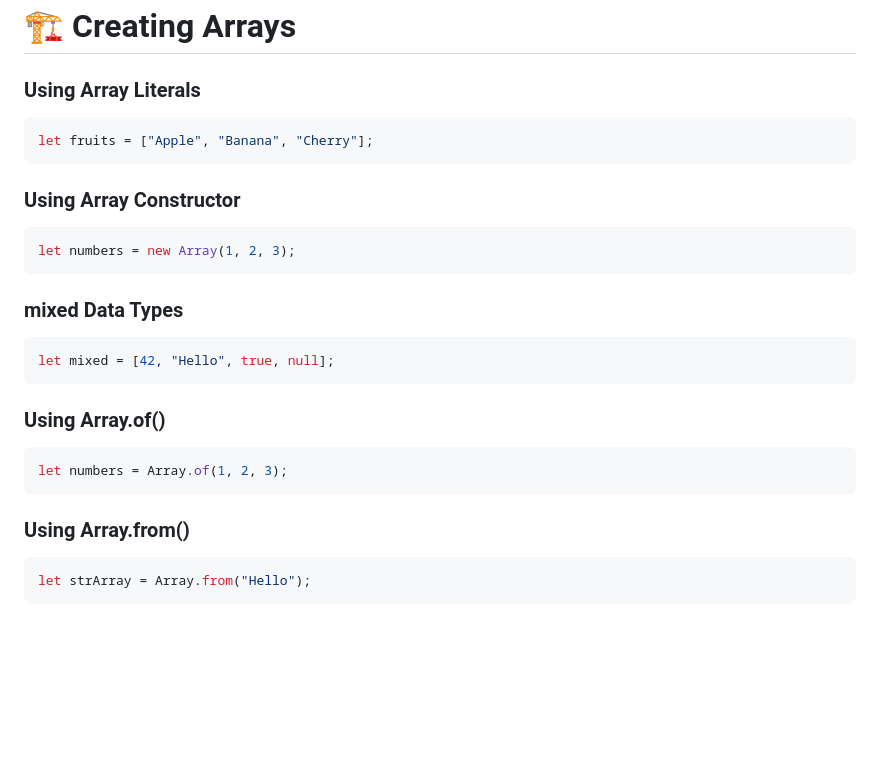
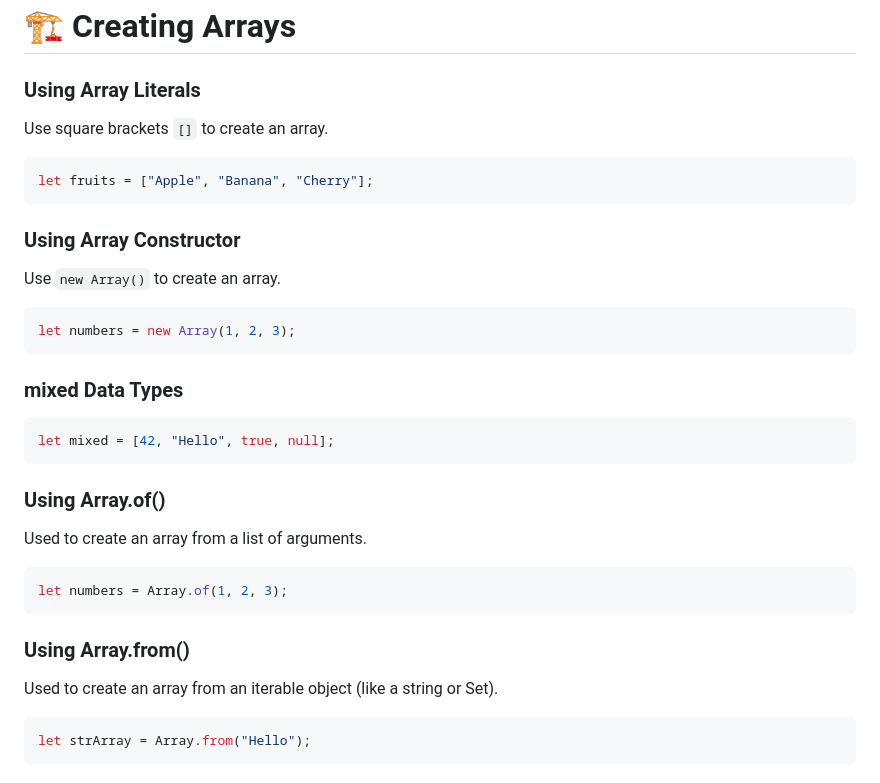
Before and after one commit to Jeeldobariya31/JS, a Markdown page: DOCS/02_basics/01_arrays.md, the part around the change. Drawn GitHub-style; blank space fills up the shorter version.

Commit message:
feat(docs): Add clarifications on array creation methods in the arrays guide

````diff
--- a/DOCS/02_basics/01_arrays.md
+++ b/DOCS/02_basics/01_arrays.md
@@ -24,10 +24,12 @@ let fruits = ["Apple", "Banana", "Cherry"];
 
 # 🏗️ Creating Arrays
 ### Using Array Literals
+Use square brackets `[]` to create an array.
 ```javascript
 let fruits = ["Apple", "Banana", "Cherry"];
 ```
 ### Using Array Constructor
+Use `new Array()` to create an array.
 ```javascript
 let numbers = new Array(1, 2, 3);
 ```
@@ -36,10 +38,12 @@ let numbers = new Array(1, 2, 3);
 let mixed = [42, "Hello", true, null];
 ```
 ### Using Array.of()
+Used to create an array from a list of arguments.
 ```javascript
 let numbers = Array.of(1, 2, 3);
 ```
 ### Using Array.from()
+Used to create an array from an iterable object (like a string or Set).
 ```javascript
 let strArray = Array.from("Hello");
 ```
````
